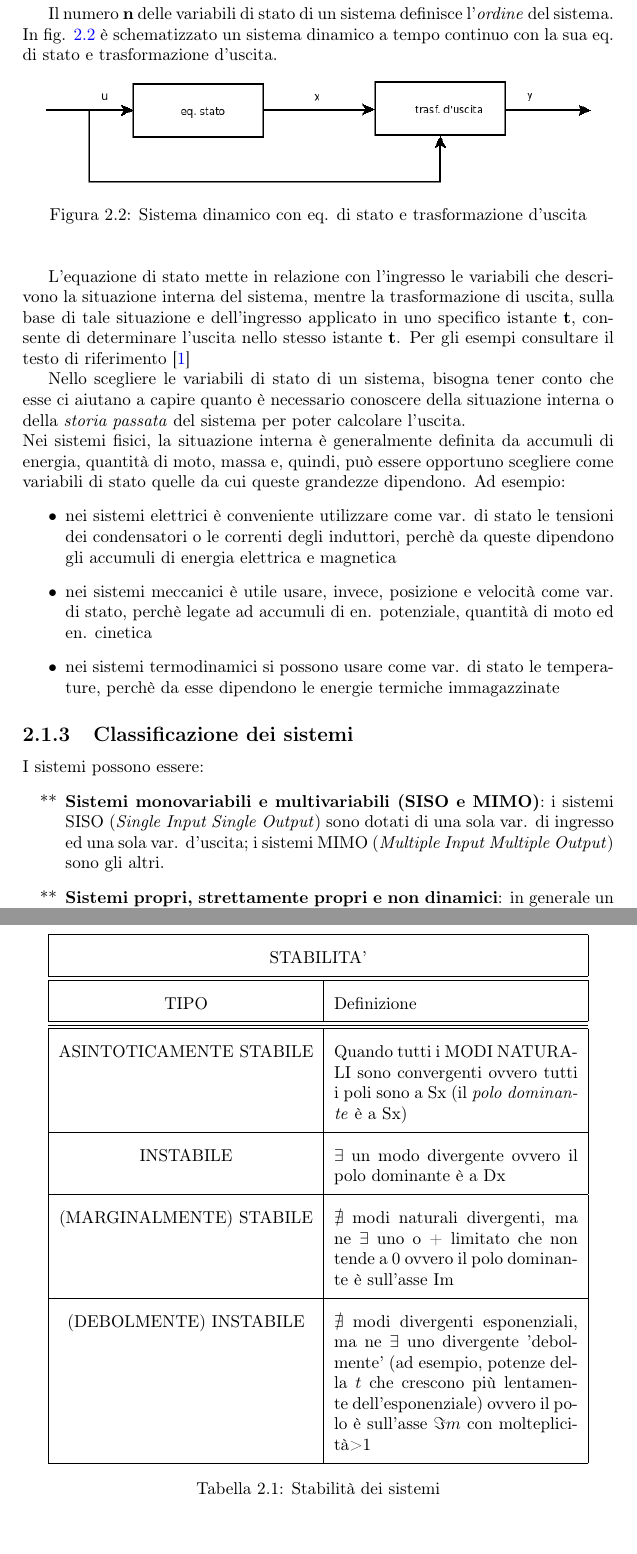
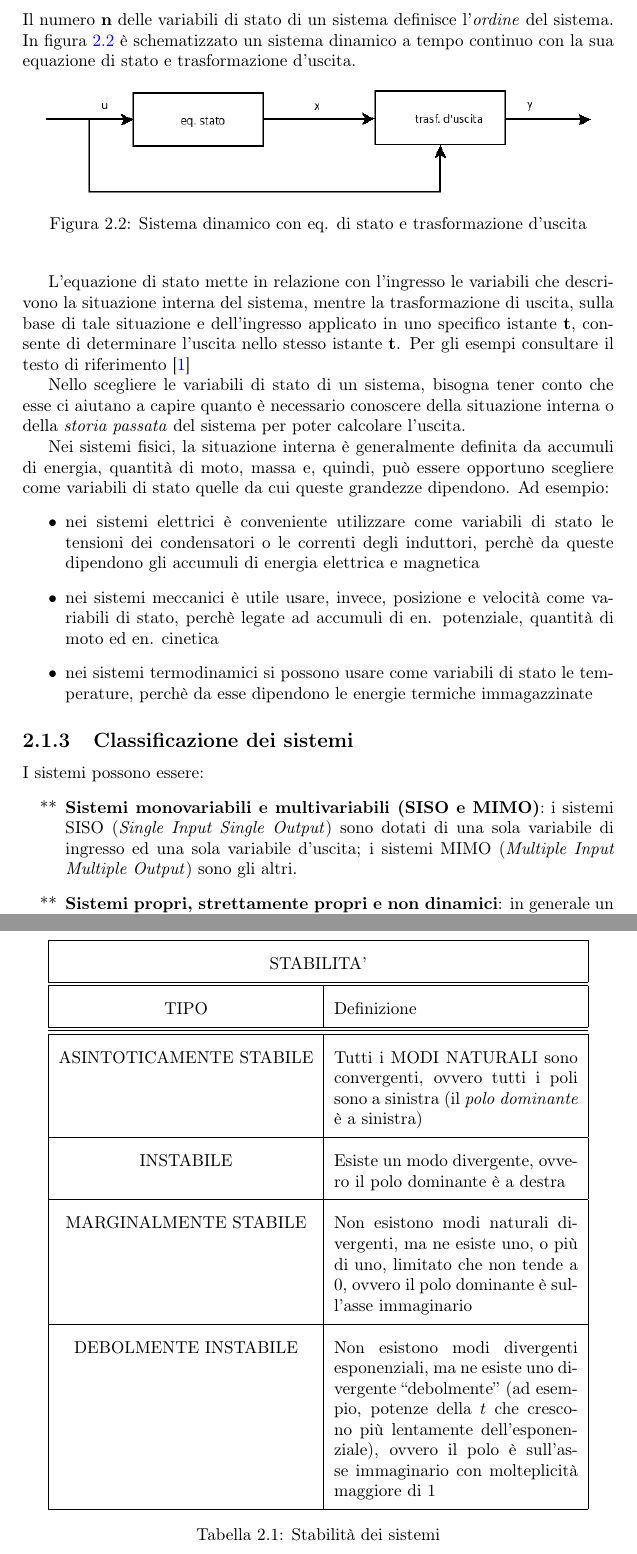
Before and after one commit to hamen/sistemi, a LaTeX document (appunti_sistemi.tex): two parts of pages 13 and 17 of 107, joined at a grey line, cut so that both start at the same text. Compiled offline with pdfLaTeX; the source files are stored in an older character set and shown here as Unicode.

Commit message:
Capitolo sui SIstemi LTI a tempo continuo.

```diff
--- a/appunti_sistemi.tex
+++ b/appunti_sistemi.tex
@@ -201,4 +206,0 @@ che insieme formano la cd. \emph {rappresentazione I-S-U (Ingresso-Stato-Uscita)
-L'equazione \ref{eq:eqstato} si dice \emph{equazionde di stato}, mentre la \ref{eq:eqout} \`e la cd. \emph{trasformazione d'uscita}.
-
-Il numero \textbf{n} delle variabili di stato di un sistema definisce l'\emph{ordine} del sistema.
-In fig. \ref{fig:fig4} \`e schematizzato un sistema dinamico a tempo continuo con la sua eq. di stato e trasformazione d'uscita.
@@ -205,40 +212,87 @@ In fig. \ref{fig:fig4} \`e schematizzato un sistema dinamico a tempo continuo co
+  d'uscita}. Il numero \textbf{n} delle variabili di stato di un
+sistema definisce l'\emph{ordine} del sistema. In figura
+\ref{fig:fig4} \`e schematizzato un sistema dinamico a tempo continuo
+con la sua equazione di stato e trasformazione d'uscita.
 \begin{figure}[!h]
   \begin{center}
-\includegraphics[scale=0.5]{./figures/dynaeq.png}\caption{Sistema dinamico con eq. di stato e trasformazione d'uscita}\label{fig:fig4}
+    \includegraphics[scale=0.5]{./figures/dynaeq.png}
+    \caption{Sistema dinamico con eq. di stato e trasformazione
+      d'uscita}
+    \label{fig:fig4}
   \end{center}
 \end{figure}
 
-L'equazione di stato mette in relazione con l'ingresso le variabili che descrivono la situazione interna del sistema, mentre la trasformazione di uscita, sulla base di tale situazione  e dell'ingresso applicato in uno specifico istante \textbf{t}, consente di determinare l'uscita nello stesso istante \textbf{t}.
-Per gli esempi consultare il testo di riferimento \cite{FCA}
-
-Nello scegliere le variabili di stato di un sistema, bisogna tener conto che esse ci aiutano a capire quanto \`e necessario conoscere della situazione interna o della \emph{storia passata} del sistema per poter calcolare l'uscita. \\ Nei sistemi fisici, la situazione interna \`e generalmente definita da accumuli di energia, quantit\`a di moto, massa e, quindi, pu\`o essere opportuno scegliere come variabili di stato quelle da cui queste grandezze dipendono.
-Ad esempio:
+L'equazione di stato mette in relazione con l'ingresso le variabili
+che descrivono la situazione interna del sistema, mentre la
+trasformazione di uscita, sulla base di tale situazione e
+dell'ingresso applicato in uno specifico istante \textbf{t}, consente
+di determinare l'uscita nello stesso istante \textbf{t}. Per gli
+esempi consultare il testo di riferimento \cite{FCA}
+
+Nello scegliere le variabili di stato di un sistema, bisogna tener
+conto che esse ci aiutano a capire quanto \`e necessario conoscere
+della situazione interna o della \emph{storia passata} del sistema per
+poter calcolare l'uscita.
+
+Nei sistemi fisici, la situazione interna \`e generalmente definita da
+accumuli di energia, quantit\`a di moto, massa e, quindi, pu\`o essere
+opportuno scegliere come variabili di stato quelle da cui queste
+grandezze dipendono. Ad esempio:
 \begin{itemize}
-\item{nei sistemi elettrici \`e conveniente utilizzare come var. di stato le tensioni dei condensatori o le correnti degli induttori, perch\`e da queste dipendono gli accumuli di energia elettrica e magnetica}
-\item{nei sistemi meccanici \`e utile usare, invece, posizione e velocit\`a come var. di stato, perch\`e legate ad accumuli di en. potenziale, quantit\`a di moto ed en. cinetica}
-\item{nei sistemi termodinamici si possono usare come var. di stato le temperature, perch\`e da esse dipendono le energie termiche immagazzinate}
+\item{nei sistemi elettrici \`e conveniente utilizzare come variabili
+  di stato le tensioni dei condensatori o le correnti degli induttori,
+  perch\`e da queste dipendono gli accumuli di energia elettrica e magnetica}
+\item{nei sistemi meccanici \`e utile usare, invece, posizione e
+  velocit\`a come variabili di stato, perch\`e legate ad accumuli di
+  en. potenziale, quantit\`a di moto ed en. cinetica}
+\item{nei sistemi termodinamici si possono usare come variabili di
+  stato le temperature, perch\`e da esse dipendono le energie termiche
+  immagazzinate}
 \end{itemize}
+
 \subsection{Classificazione dei sistemi}
 I sistemi possono essere:
 \begin{itemize}
-\item[**]{\textbf {Sistemi monovariabili e multivariabili (SISO e MIMO)}}: i sistemi SISO (\emph{Single Input Single Output}) sono dotati di una sola var. di ingresso ed una sola var. d'uscita; i sistemi MIMO (\emph{Multiple Input Multiple Output}) sono gli altri.
-\item[**]{\textbf{Sistemi propri, strettamente propri e non dinamici}}: in generale un sistema si dice \emph{proprio}; se, invece, la trasformazione d'uscita pu\`o essere espressa nella forma \begin{equation}\label{eq:eqstrpr}
+\item[**]{\textbf {Sistemi monovariabili e multivariabili (SISO e
+    MIMO)}}: i sistemi SISO (\emph{Single Input Single Output}) sono
+  dotati di una sola variabile di ingresso ed una sola variabile
+  d'uscita; i sistemi MIMO (\emph{Multiple Input Multiple Output})
+  sono gli altri.
+\item[**]{\textbf{Sistemi propri, strettamente propri e non
+    dinamici}}: in generale un sistema si dice \emph{proprio}; se,
+  invece, la trasformazione d'uscita pu\`o essere espressa nella forma
+  \begin{equation}\label{eq:eqstrpr}
     y(t)=g(x(t),t)
-\end{equation} ovvero essa dipende solo dallo stato e non dall'ingresso, allora il sistema si dice \emph{strettamente proprio} o \emph{puramente dinamico}; \\ se, infine, l'uscita \`e nella forma
+  \end{equation}
+  ovvero essa dipende solo dallo stato e non dall'ingresso, allora il
+  sistema si dice \emph{strettamente proprio} o \emph{puramente
+    dinamico}; \\
+  se, infine, l'uscita \`e nella forma
   \begin{equation}\label{eq:eqstaticsys}
     y(t)=g(u(t),t)
-\end{equation} ovvero essa dipende solo dall'ingresso e non c'\`e nessuno stato, allora il sistema \`e un particolare sistema proprio detto \emph{sistema non dinamico o statico}
+  \end{equation} ovvero essa dipende solo dall'ingresso e non c'\`e
+  nessuno stato, allora il sistema \`e un particolare sistema proprio
+  detto \emph{sistema non dinamico o statico}
 \item[**]{\textbf{Sistemi invarianti e varianti nel tempo}}
-Nel caso in cui le funzioni $f$ e $g$ non dipendano esplicitamente dal tempo, allora il ststema si dice \emph{invariante nel tempo} o \emph{stazionario}. In particolare si ha:
+Nel caso in cui le funzioni $f$ e $g$ non dipendano esplicitamente dal
+tempo, allora il ststema si dice \emph{invariante nel tempo} o
+\emph{stazionario}. In particolare si ha:
 \begin{equation}\label{eq:ltisys}
   \dot{x}(t) = f(x(t),u(t))
 \end{equation}
 \begin{equation}\label{eq:ltisys2}
   y(t)=g(x(t),u(t))
 \end{equation}
-Invece, se anche una sola delle funzioni $f$ e $g$ dipende esplicitamente da $t$, il sistema si dice \emph{variante nel tempo} ed in questo caso le equazioni del sistema sono la \ref{eq:eqstato} e la \ref{eq:eqout}.
+Invece, se anche una sola delle funzioni $f$ e $g$ dipende
+esplicitamente da $t$, il sistema si dice \emph{variante nel tempo} ed
+in questo caso le equazioni del sistema sono la \ref{eq:eqstato} e la
+\ref{eq:eqout}.
 \item[**]{\textbf{Sistemi lineari e non lineari}}
-Se le equazioni del sistema sono combinazioni lineari delle varie componenti dei vettori $x(t)$ e $u(t)$, allora il sistema si dice \emph{lineare}, altrimenti \`e \emph{non lineare}. La rappresentazione ISU, espressa in forma matriciale, del generico sistema lineare T.I. (Tempo Invariante) \`e la seguente:
+Se le equazioni del sistema sono combinazioni lineari delle varie
+componenti dei vettori $x(t)$ e $u(t)$, allora il sistema si dice
+\emph{lineare}, altrimenti \`e \emph{non lineare}. La rappresentazione
+ISU, espressa in forma matriciale, del generico sistema lineare
+T.I. (Tempo Invariante) \`e la seguente:
 \begin{equation}\label{eq:matltisys}
   \dot{x}(t)=Ax(t)+Bu(t)
 \end{equation}
@@ -376,18 +445,21 @@ TIPO & Definizione \\
       \hline
       \hline
       \hline
-ASINTOTICAMENTE STABILE & Quando tutti i MODI NATURALI sono
-convergenti ovvero tutti i poli sono a Sx (il \emph{polo dominante} \`e a Sx)\\
+      ASINTOTICAMENTE STABILE & Tutti i MODI NATURALI sono
+      convergenti, ovvero tutti i poli sono a sinistra (il \emph{polo
+        dominante} \`e a sinistra)\\
       \hline
-INSTABILE & $\exists$ un modo divergente ovvero il polo dominante \`e a Dx\\
+      INSTABILE & Esiste un modo divergente, ovvero il polo dominante
+      \`e a destra\\
       \hline
-(MARGINALMENTE) STABILE & $\nexists$ modi naturali divergenti, ma ne
-$\exists$ uno o + limitato che non tende a $0$ ovvero il polo dominante \`e sull'asse Im \\
+      MARGINALMENTE STABILE & Non esistono modi naturali divergenti, ma ne
+      esiste uno, o pi\`u di uno, limitato che non tende a $0$, ovvero il polo
+      dominante \`e sull'asse immaginario \\
       \hline
-(DEBOLMENTE) INSTABILE & $\nexists$ modi divergenti esponenziali, ma
-ne $\exists$ uno divergente 'debolmente' (ad esempio, potenze della
-$t$ che crescono pi\`u lentamente dell'esponenziale) ovvero il polo \`e
-sull'asse $\Im m$ con molteplicit\`a>1\\
+      DEBOLMENTE INSTABILE & Non esistono modi divergenti esponenziali, ma
+      ne esiste uno divergente ``debolmente'' (ad esempio, potenze della
+      $t$ che crescono pi\`u lentamente dell'esponenziale), ovvero il polo \`e
+      sull'asse immaginario con molteplicit\`a maggiore di $1$\\
       \hline
     \end{tabular}
     \caption{Stabilit\`a dei sistemi}
```
Also changed, not shown: appunti_sistemi.tex (73 more changed lines). Lines whose indentation alone changed are shown as unchanged.
